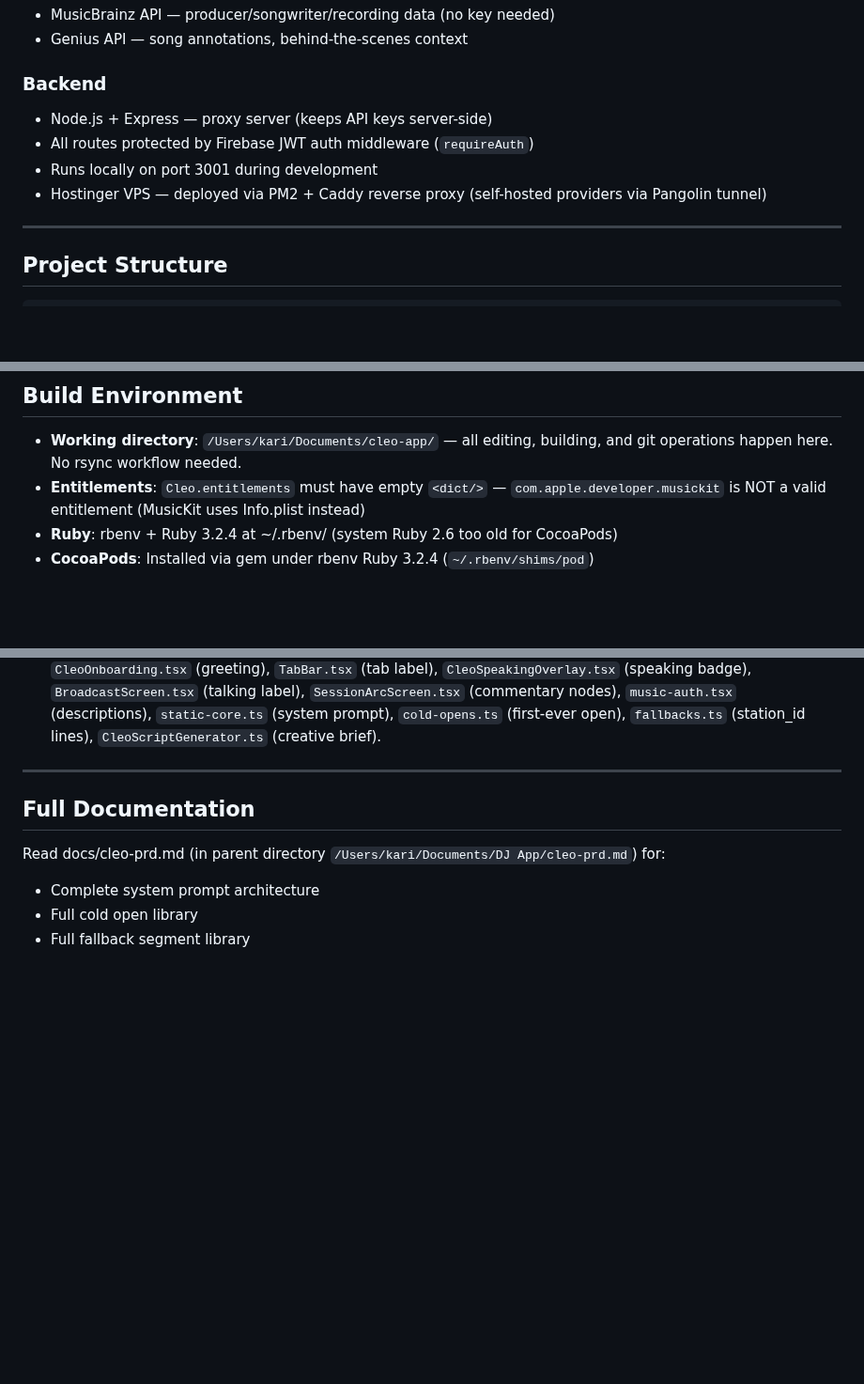
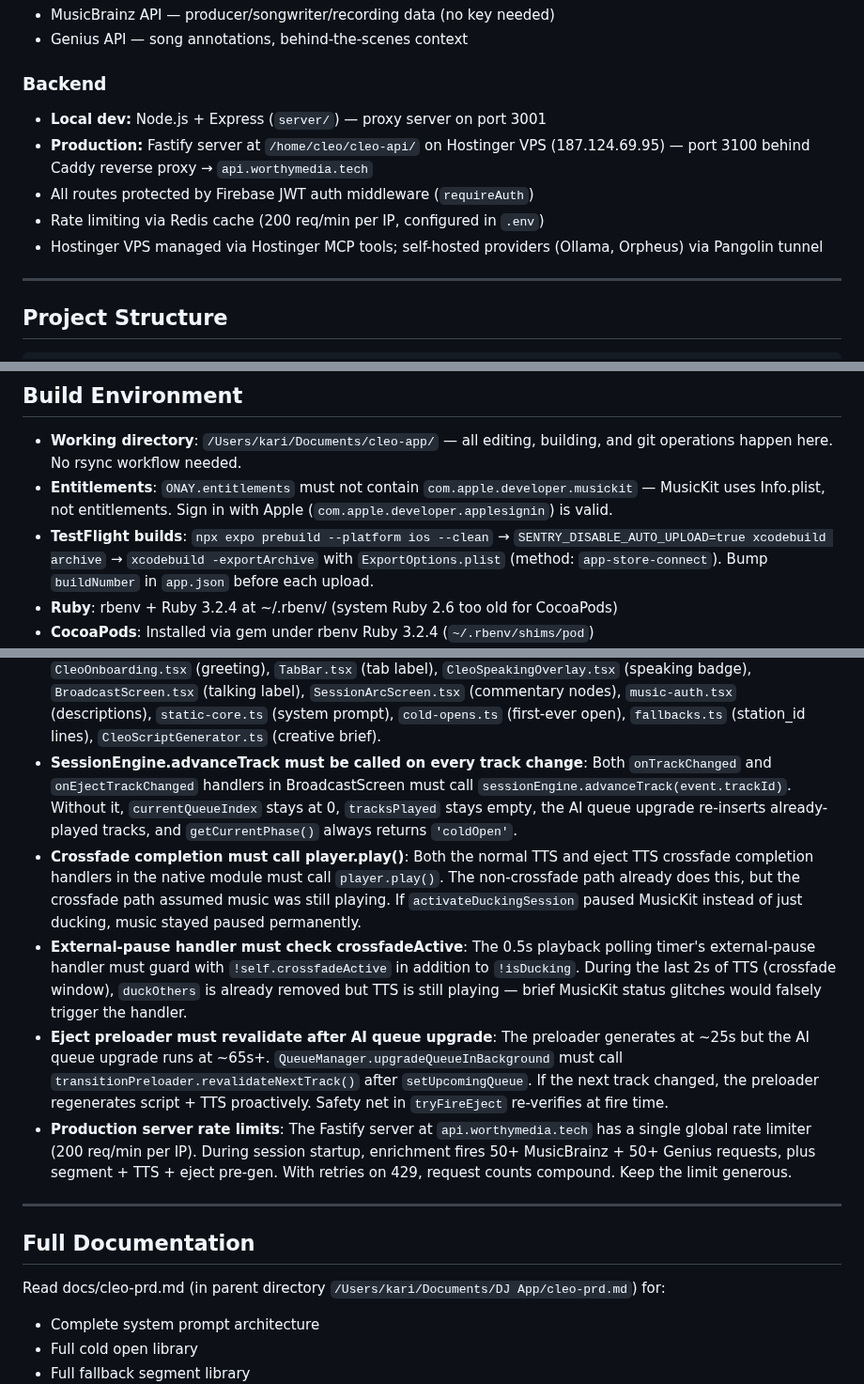
Before and after one commit to bworthy89/cleo, a Markdown page: CLAUDE.md, 3 parts joined by grey strips. Shown at 94% size. Rendered like a GitHub page; blank space fills up the shorter version.

Commit message:
docs: update CLAUDE.md with session debugging findings
Add gotchas for advanceTrack requirement, crossfade player.play(),
external-pause crossfadeActive guard, eject preloader revalidation
after AI queue upgrade, and production rate limit guidance. Update
build environment for ONAY naming and TestFlight build steps. Fix
rate limiter convention to reflect local vs production differences.

Co-Authored-By: Claude Opus 4.6 (1M context) <noreply@anthropic.com>

```diff
--- a/CLAUDE.md
+++ b/CLAUDE.md
@@ -34,10 +34,11 @@ ID (`com.worthymedia.cleo`) and git repo (`cleo-app`) also remain unchanged.
 - Genius API — song annotations, behind-the-scenes context
 
 ### Backend
-- Node.js + Express — proxy server (keeps API keys server-side)
+- **Local dev:** Node.js + Express (`server/`) — proxy server on port 3001
+- **Production:** Fastify server at `/home/cleo/cleo-api/` on Hostinger VPS (187.124.69.95) — port 3100 behind Caddy reverse proxy → `api.worthymedia.tech`
 - All routes protected by Firebase JWT auth middleware (`requireAuth`)
-- Runs locally on port 3001 during development
-- Hostinger VPS — deployed via PM2 + Caddy reverse proxy (self-hosted providers via Pangolin tunnel)
+- Rate limiting via Redis cache (200 req/min per IP, configured in `.env`)
+- Hostinger VPS managed via Hostinger MCP tools; self-hosted providers (Ollama, Orpheus) via Pangolin tunnel
 
 ---
 
@@ -269,7 +270,8 @@ All screens follow the Stitch Gold Edition editorial design language:
 ## Build Environment
 
 - **Working directory**: `/Users/kari/Documents/cleo-app/` — all editing, building, and git operations happen here. No rsync workflow needed.
-- **Entitlements**: `Cleo.entitlements` must have empty `<dict/>` — `com.apple.developer.musickit` is NOT a valid entitlement (MusicKit uses Info.plist instead)
+- **Entitlements**: `ONAY.entitlements` must not contain `com.apple.developer.musickit` — MusicKit uses Info.plist, not entitlements. Sign in with Apple (`com.apple.developer.applesignin`) is valid.
+- **TestFlight builds**: `npx expo prebuild --platform ios --clean` → `SENTRY_DISABLE_AUTO_UPLOAD=true xcodebuild archive` → `xcodebuild -exportArchive` with `ExportOptions.plist` (method: `app-store-connect`). Bump `buildNumber` in `app.json` before each upload.
 - **Ruby**: rbenv + Ruby 3.2.4 at ~/.rbenv/ (system Ruby 2.6 too old for CocoaPods)
 - **CocoaPods**: Installed via gem under rbenv Ruby 3.2.4 (`~/.rbenv/shims/pod`)
 - **iOS deployment target**: 16.0 (MusicLibraryRequest requirement)
@@ -360,6 +362,11 @@ HEALTH_CHECK_TIMEOUT_MS
 - **initializeSession must not call advanceTrack eagerly**: The `onTrackChanged` native event is the sole source of truth for queue advancement. Calling `advanceTrack(allTrackIds[0])` in `initializeSession` double-counts the first track if `onTrackChanged` also fires.
 - **Ducking must deactivate after synthesizeAndPlay regardless of success**: `synthesizeAndPlay` never throws — it catches errors internally and returns void. So `deactivateDuckingSession()` must be called AFTER `synthesizeAndPlay`, not in a `catch` block. Putting it only in `catch` means ducking is never deactivated when TTS fails silently, leaving music permanently quiet.
 - **User-facing rename checklist**: When renaming the host, check ALL components that render the name: `AppHeader.tsx` (logo text), `HomeScreenRedesign.tsx` (loading/unauth/suggestion), `welcome.tsx` (logo), `CleoOnboarding.tsx` (greeting), `TabBar.tsx` (tab label), `CleoSpeakingOverlay.tsx` (speaking badge), `BroadcastScreen.tsx` (talking label), `SessionArcScreen.tsx` (commentary nodes), `music-auth.tsx` (descriptions), `static-core.ts` (system prompt), `cold-opens.ts` (first-ever open), `fallbacks.ts` (station_id lines), `CleoScriptGenerator.ts` (creative brief).
+- **SessionEngine.advanceTrack must be called on every track change**: Both `onTrackChanged` and `onEjectTrackChanged` handlers in BroadcastScreen must call `sessionEngine.advanceTrack(event.trackId)`. Without it, `currentQueueIndex` stays at 0, `tracksPlayed` stays empty, the AI queue upgrade re-inserts already-played tracks, and `getCurrentPhase()` always returns `'coldOpen'`.
+- **Crossfade completion must call player.play()**: Both the normal TTS and eject TTS crossfade completion handlers in the native module must call `player.play()`. The non-crossfade path already does this, but the crossfade path assumed music was still playing. If `activateDuckingSession` paused MusicKit instead of just ducking, music stayed paused permanently.
+- **External-pause handler must check crossfadeActive**: The 0.5s playback polling timer's external-pause handler must guard with `!self.crossfadeActive` in addition to `!isDucking`. During the last 2s of TTS (crossfade window), `duckOthers` is already removed but TTS is still playing — brief MusicKit status glitches would falsely trigger the handler.
+- **Eject preloader must revalidate after AI queue upgrade**: The preloader generates at ~25s but the AI queue upgrade runs at ~65s+. `QueueManager.upgradeQueueInBackground` must call `transitionPreloader.revalidateNextTrack()` after `setUpcomingQueue`. If the next track changed, the preloader regenerates script + TTS proactively. Safety net in `tryFireEject` re-verifies at fire time.
+- **Production server rate limits**: The Fastify server at `api.worthymedia.tech` has a single global rate limiter (200 req/min per IP). During session startup, enrichment fires 50+ MusicBrainz + 50+ Genius requests, plus segment + TTS + eject pre-gen. With retries on 429, request counts compound. Keep the limit generous.
 
 ---
 
```
Also changed, not shown: other parts of CLAUDE.md (+2 -2 lines).
